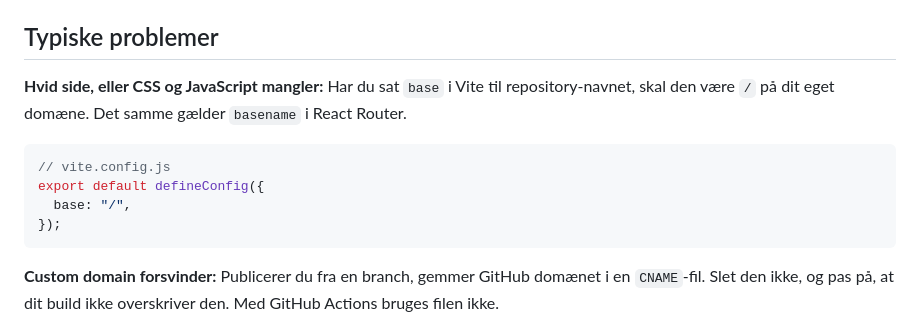
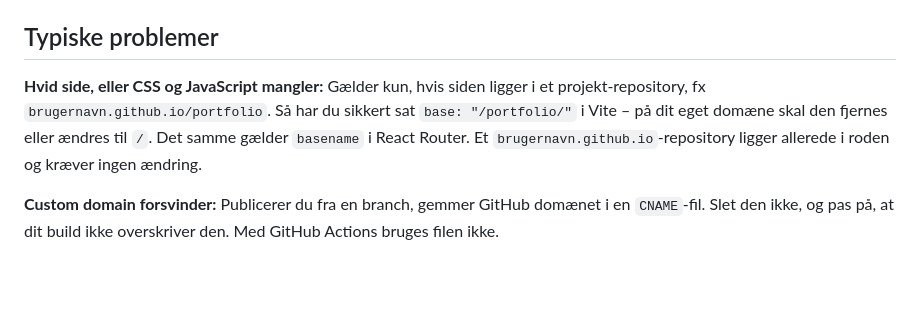
Before and after one commit to cederdorff/mdu-e25ixd, a Markdown page: undervisning/product-optimization/guide-eget-domaene-github-pages.md, the part around the change. GitHub-like rendering; blank space fills up the shorter version.

Commit message:
Clarify instructions for handling base paths in Vite and React Router when using custom domains

````diff
--- a/undervisning/product-optimization/guide-eget-domaene-github-pages.md
+++ b/undervisning/product-optimization/guide-eget-domaene-github-pages.md
@@ -62,14 +62,7 @@ Gå tilbage til **Settings → Pages**. Når DNS-tjekket er gennemført, så sæ
 
 ## Typiske problemer
 
-**Hvid side, eller CSS og JavaScript mangler:** Har du sat `base` i Vite til repository-navnet, skal den være `/` på dit eget domæne. Det samme gælder `basename` i React Router.
-
-```js
-// vite.config.js
-export default defineConfig({
-  base: "/",
-});
-```
+**Hvid side, eller CSS og JavaScript mangler:** Gælder kun, hvis siden ligger i et projekt-repository, fx `brugernavn.github.io/portfolio`. Så har du sikkert sat `base: "/portfolio/"` i Vite – på dit eget domæne skal den fjernes eller ændres til `/`. Det samme gælder `basename` i React Router. Et `brugernavn.github.io`-repository ligger allerede i roden og kræver ingen ændring.
 
 **Custom domain forsvinder:** Publicerer du fra en branch, gemmer GitHub domænet i en `CNAME`-fil. Slet den ikke, og pas på, at dit build ikke overskriver den. Med GitHub Actions bruges filen ikke.
 
````
